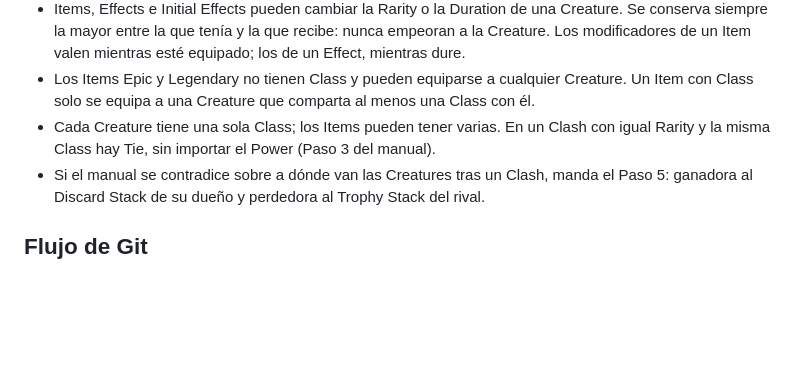
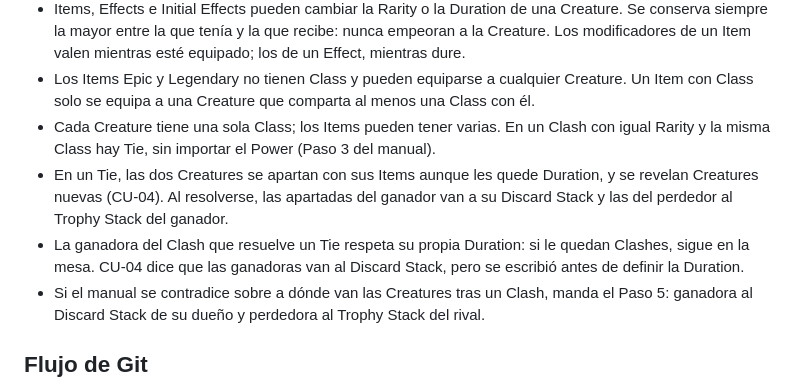
Before and after one commit to Ertrax147/ClashOfWords, a Markdown page: CLAUDE.md, the part around the change. Drawn GitHub-style; blank space fills up the shorter version.

Commit message:
docs: agrega al CLAUDE.md las reglas del Tie con Duration (RF-04, CU-04)

```diff
--- a/CLAUDE.md
+++ b/CLAUDE.md
@@ -40,6 +40,8 @@ Definidas a partir de las cartas y del manual, porque el SRS no las recoge. Pend
 - Items, Effects e Initial Effects pueden cambiar la Rarity o la Duration de una Creature. Se conserva siempre la mayor entre la que tenía y la que recibe: nunca empeoran a la Creature. Los modificadores de un Item valen mientras esté equipado; los de un Effect, mientras dure.
 - Los Items Epic y Legendary no tienen Class y pueden equiparse a cualquier Creature. Un Item con Class solo se equipa a una Creature que comparta al menos una Class con él.
 - Cada Creature tiene una sola Class; los Items pueden tener varias. En un Clash con igual Rarity y la misma Class hay Tie, sin importar el Power (Paso 3 del manual).
+- En un Tie, las dos Creatures se apartan con sus Items aunque les quede Duration, y se revelan Creatures nuevas (CU-04). Al resolverse, las apartadas del ganador van a su Discard Stack y las del perdedor al Trophy Stack del ganador.
+- La ganadora del Clash que resuelve un Tie respeta su propia Duration: si le quedan Clashes, sigue en la mesa. CU-04 dice que las ganadoras van al Discard Stack, pero se escribió antes de definir la Duration.
 - Si el manual se contradice sobre a dónde van las Creatures tras un Clash, manda el Paso 5: ganadora al Discard Stack de su dueño y perdedora al Trophy Stack del rival.
 
 ## Flujo de Git
```
